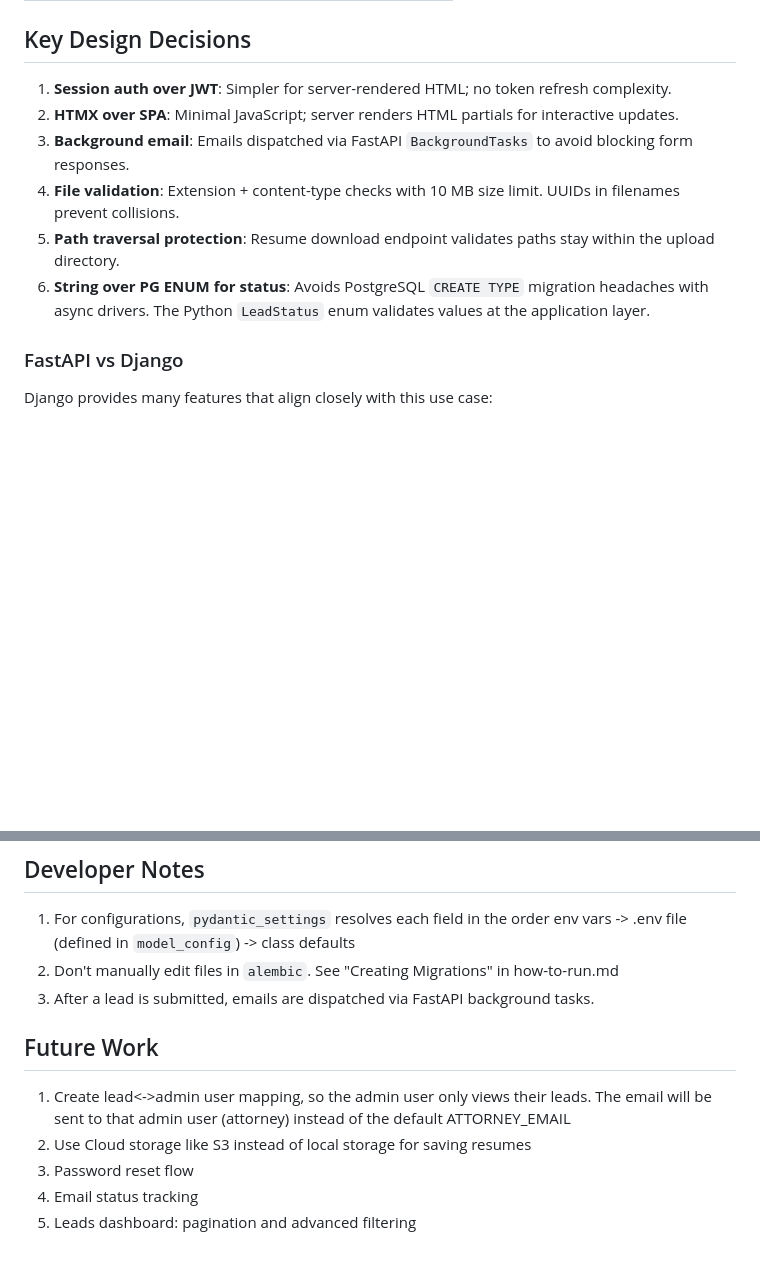
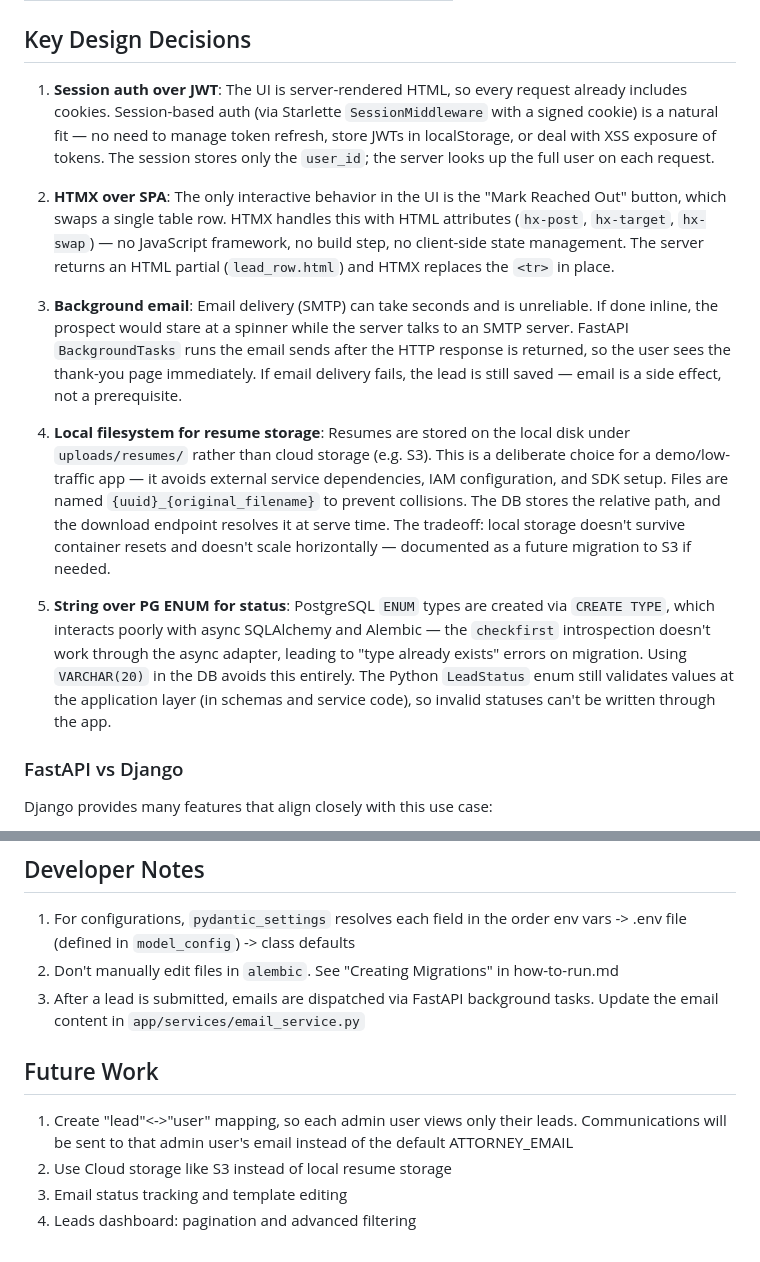
Before and after one commit to yishuangl/LeadsManagement, a Markdown page: docs/tech-design.md, 2 parts joined by grey strips. Drawn GitHub-style; blank space fills up the shorter version.

```diff
--- a/docs/tech-design.md
+++ b/docs/tech-design.md
@@ -108,12 +108,15 @@ leads/
 
 ## Key Design Decisions
 
-1. **Session auth over JWT**: Simpler for server-rendered HTML; no token refresh complexity.
-2. **HTMX over SPA**: Minimal JavaScript; server renders HTML partials for interactive updates.
-3. **Background email**: Emails dispatched via FastAPI `BackgroundTasks` to avoid blocking form responses.
-4. **File validation**: Extension + content-type checks with 10 MB size limit. UUIDs in filenames prevent collisions.
-5. **Path traversal protection**: Resume download endpoint validates paths stay within the upload directory.
-6. **String over PG ENUM for status**: Avoids PostgreSQL `CREATE TYPE` migration headaches with async drivers. The Python `LeadStatus` enum validates values at the application layer.
+1. **Session auth over JWT**: The UI is server-rendered HTML, so every request already includes cookies. Session-based auth (via Starlette `SessionMiddleware` with a signed cookie) is a natural fit — no need to manage token refresh, store JWTs in localStorage, or deal with XSS exposure of tokens. The session stores only the `user_id`; the server looks up the full user on each request.
+
+2. **HTMX over SPA**: The only interactive behavior in the UI is the "Mark Reached Out" button, which swaps a single table row. HTMX handles this with HTML attributes (`hx-post`, `hx-target`, `hx-swap`) — no JavaScript framework, no build step, no client-side state management. The server returns an HTML partial (`lead_row.html`) and HTMX replaces the `<tr>` in place.
+
+3. **Background email**: Email delivery (SMTP) can take seconds and is unreliable. If done inline, the prospect would stare at a spinner while the server talks to an SMTP server. FastAPI `BackgroundTasks` runs the email sends after the HTTP response is returned, so the user sees the thank-you page immediately. If email delivery fails, the lead is still saved — email is a side effect, not a prerequisite.
+
+4. **Local filesystem for resume storage**: Resumes are stored on the local disk under `uploads/resumes/` rather than cloud storage (e.g. S3). This is a deliberate choice for a demo/low-traffic app — it avoids external service dependencies, IAM configuration, and SDK setup. Files are named `{uuid}_{original_filename}` to prevent collisions. The DB stores the relative path, and the download endpoint resolves it at serve time. The tradeoff: local storage doesn't survive container resets and doesn't scale horizontally — documented as a future migration to S3 if needed.
+
+5. **String over PG ENUM for status**: PostgreSQL `ENUM` types are created via `CREATE TYPE`, which interacts poorly with async SQLAlchemy and Alembic — the `checkfirst` introspection doesn't work through the async adapter, leading to "type already exists" errors on migration. Using `VARCHAR(20)` in the DB avoids this entirely. The Python `LeadStatus` enum still validates values at the application layer (in schemas and service code), so invalid statuses can't be written through the app.
 
 ### FastAPI vs Django
 Django provides many features that align closely with this use case:
@@ -148,12 +151,11 @@ For a form-heavy, admin-centric application, Django would fit naturally.
 
 1. For configurations, `pydantic_settings` resolves each field in the order env vars -> .env file (defined in `model_config`) -> class defaults
 2. Don't manually edit files in `alembic`. See "Creating Migrations" in how-to-run.md
-3. After a lead is submitted, emails are dispatched via FastAPI background tasks.
+3. After a lead is submitted, emails are dispatched via FastAPI background tasks. Update the email content in `app/services/email_service.py`
 
 ## Future Work
 
-1. Create lead<->admin user mapping, so the admin user only views their leads. The email will be sent to that admin user (attorney) instead of the default ATTORNEY_EMAIL
-2. Use Cloud storage like S3 instead of local storage for saving resumes
-3. Password reset flow
-4. Email status tracking
-5. Leads dashboard: pagination and advanced filtering
+1. Create "lead"<->"user" mapping, so each admin user views only their leads. Communications will be sent to that admin user's email instead of the default ATTORNEY_EMAIL
+2. Use Cloud storage like S3 instead of local resume storage
+3. Email status tracking and template editing
+4. Leads dashboard: pagination and advanced filtering
```
